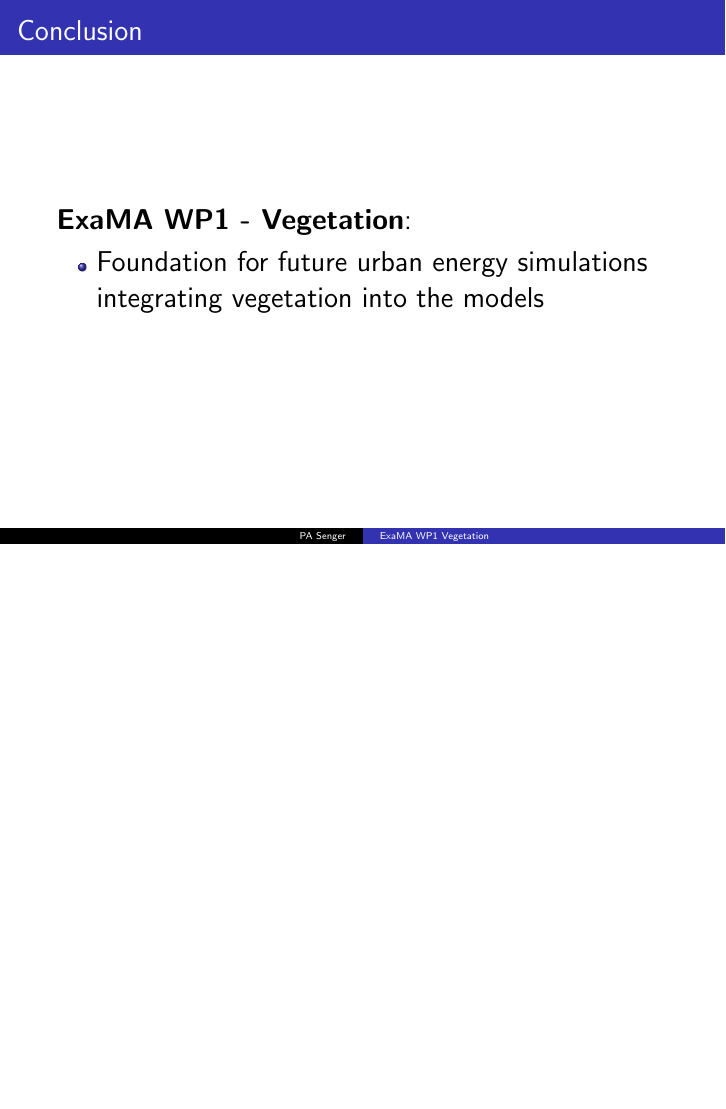
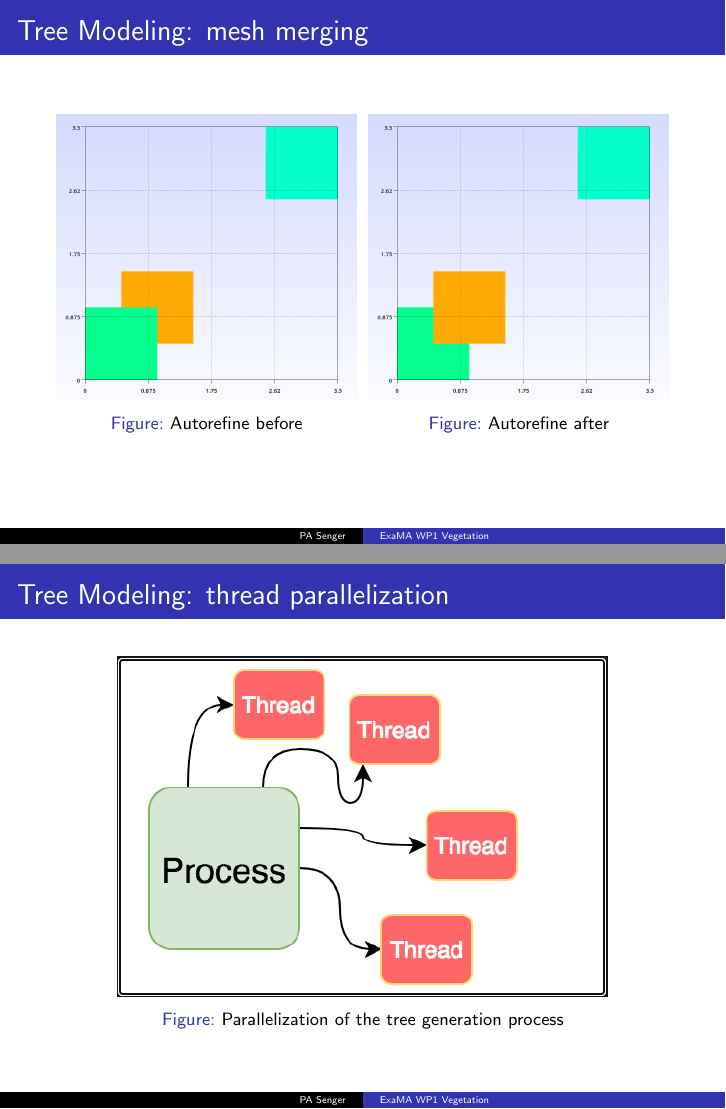
Before and after one commit to PA-Senger/vegetation-intership-presentation, LaTeX slides (presentation.tex): page 35 of 44 before the commit and pages 35 and 36 of 47 after it, the two joined at a grey line, the shorter picture padded with empty space. Compiled offline with pdfLaTeX.

Commit message:
tree modeling done

```diff
--- a/presentation.tex
+++ b/presentation.tex
@@ -594,3 +594,31 @@ void perform_query(std::string bbox, bool verbose) {
 		\label{fig:figure1}
 	\end{figure}
 \end{frame}
+
+\begin{frame}{Tree Modeling: mesh merging}
+	\begin{figure}[h]
+		\begin{minipage}{0.49\textwidth}
+			\centering
+			\includegraphics[width=\textwidth]{images/autorefine_before.png}
+			\caption{Autorefine before}
+			\label{fig:figure1}
+		\end{minipage}\hfill
+		\begin{minipage}{0.49\textwidth}
+			\centering
+			\includegraphics[width=\textwidth]{images/autorefine_after.png}
+			\caption{Autorefine after}
+			\label{fig:figure2}
+		\end{minipage}
+	\end{figure}
+\end{frame}
+
+\begin{frame}{Tree Modeling: thread parallelization}
+	\begin{figure}
+		\centering
+		\includegraphics[width=0.8\textwidth]{images/thread_parallelization.PNG}
+		\caption{Parallelization of the tree generation process}
+		\label{fig:figure1}
+	\end{figure}
+\end{frame}
+
+\begin{frame}{Tree Modeling: thread parallelization autorefine}
```
Also changed, not shown: images/thread_parallelization.PNG (added), presentation.tex (23 more changed lines), 2 other files.
